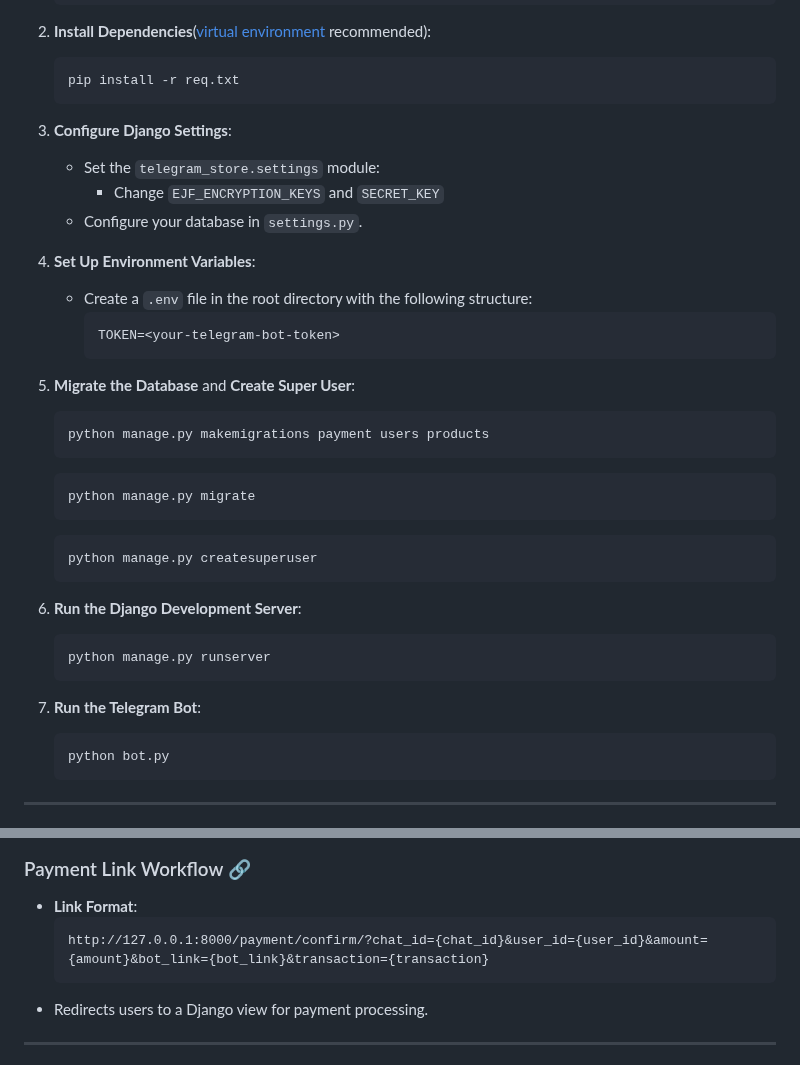
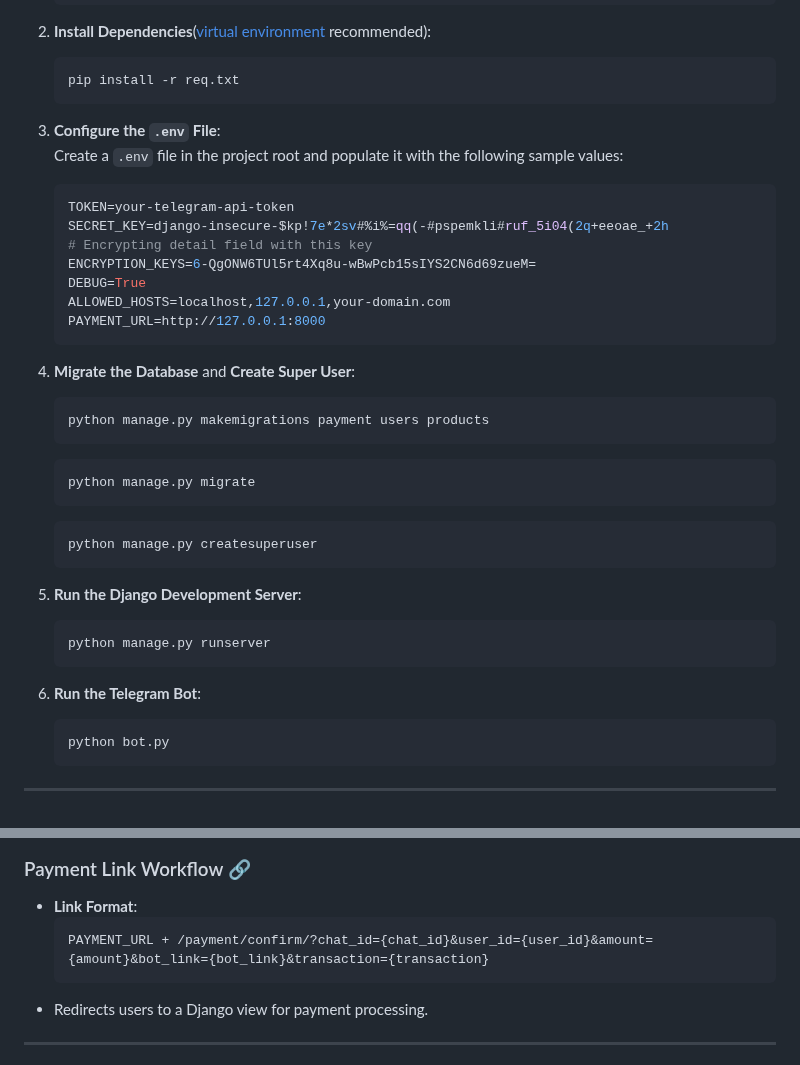
Before and after one commit to RezaTaheri01/telegram-store-bot, a Markdown page: README.md, 2 parts joined by grey strips. Drawn GitHub-style.

````diff
--- a/README.md
+++ b/README.md
@@ -78,18 +78,20 @@ This bot is a Python-based Telegram bot seamlessly integrated with a Django back
    pip install -r req.txt
    ```
 
-3. **Configure Django Settings**:
-   - Set the `telegram_store.settings` module:
-     - Change `EJF_ENCRYPTION_KEYS` and `SECRET_KEY`
-   - Configure your database in `settings.py`.
 
-4. **Set Up Environment Variables**:
-   - Create a `.env` file in the root directory with the following structure:
-     ```env
-     TOKEN=<your-telegram-bot-token>
-     ```
+3. **Configure the `.env` File**:
+   Create a `.env` file in the project root and populate it with the following sample values:
+   ```env
+   TOKEN=your-telegram-api-token
+   SECRET_KEY=django-insecure-$kp!7e*2sv#%i%=qq(-#pspemkli#ruf_5i04(2q+eeoae_+2h
+   # Encrypting detail field with this key
+   ENCRYPTION_KEYS=6-QgONW6TUl5rt4Xq8u-wBwPcb15sIYS2CN6d69zueM=
+   DEBUG=True
+   ALLOWED_HOSTS=localhost,127.0.0.1,your-domain.com
+   PAYMENT_URL=http://127.0.0.1:8000
+   ```
 
-5. **Migrate the Database** and  **Create Super User**:
+4. **Migrate the Database** and  **Create Super User**:
    ```bash
    python manage.py makemigrations payment users products
    ```
@@ -102,12 +104,12 @@ This bot is a Python-based Telegram bot seamlessly integrated with a Django back
    ```
 
 
-6. **Run the Django Development Server**:
+5. **Run the Django Development Server**:
    ```bash
    python manage.py runserver
    ```
 
-7. **Run the Telegram Bot**:
+6. **Run the Telegram Bot**:
    ```bash
    python bot.py
    ```
@@ -157,7 +159,7 @@ This bot is a Python-based Telegram bot seamlessly integrated with a Django back
 
 - **Link Format**:
   ```
-  http://127.0.0.1:8000/payment/confirm/?chat_id={chat_id}&user_id={user_id}&amount={amount}&bot_link={bot_link}&transaction={transaction}
+  PAYMENT_URL + /payment/confirm/?chat_id={chat_id}&user_id={user_id}&amount={amount}&bot_link={bot_link}&transaction={transaction}
   ```
 - Redirects users to a Django view for payment processing.
 
````
